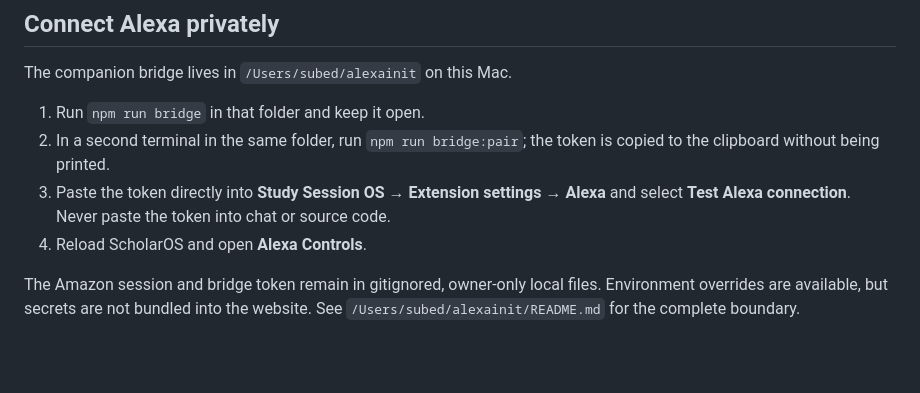
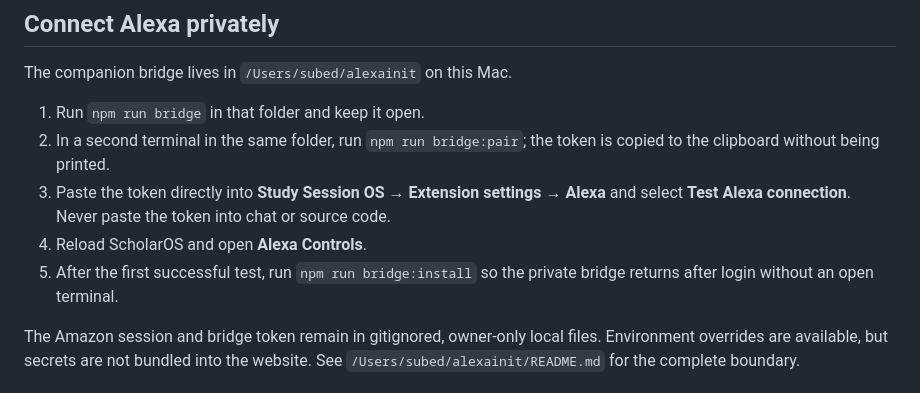
Before and after one commit to nepaliterminal/scholar-os, a Markdown page: README.md, the part around the change. Rendered like a GitHub page; blank space fills up the shorter version.

Commit message:
Document persistent Alexa bridge

```diff
--- a/README.md
+++ b/README.md
@@ -54,6 +54,7 @@ The companion bridge lives in `/Users/subed/alexainit` on this Mac.
 2. In a second terminal in the same folder, run `npm run bridge:pair`; the token is copied to the clipboard without being printed.
 3. Paste the token directly into **Study Session OS → Extension settings → Alexa** and select **Test Alexa connection**. Never paste the token into chat or source code.
 4. Reload ScholarOS and open **Alexa Controls**.
+5. After the first successful test, run `npm run bridge:install` so the private bridge returns after login without an open terminal.
 
 The Amazon session and bridge token remain in gitignored, owner-only local files. Environment overrides are available, but secrets are not bundled into the website. See `/Users/subed/alexainit/README.md` for the complete boundary.
 
```
